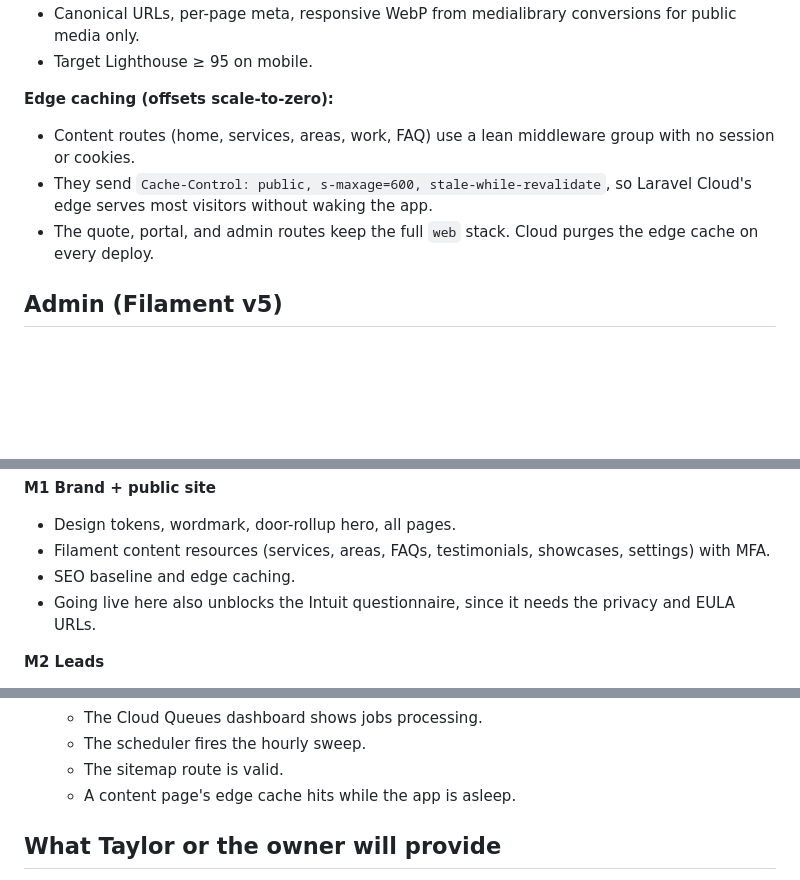
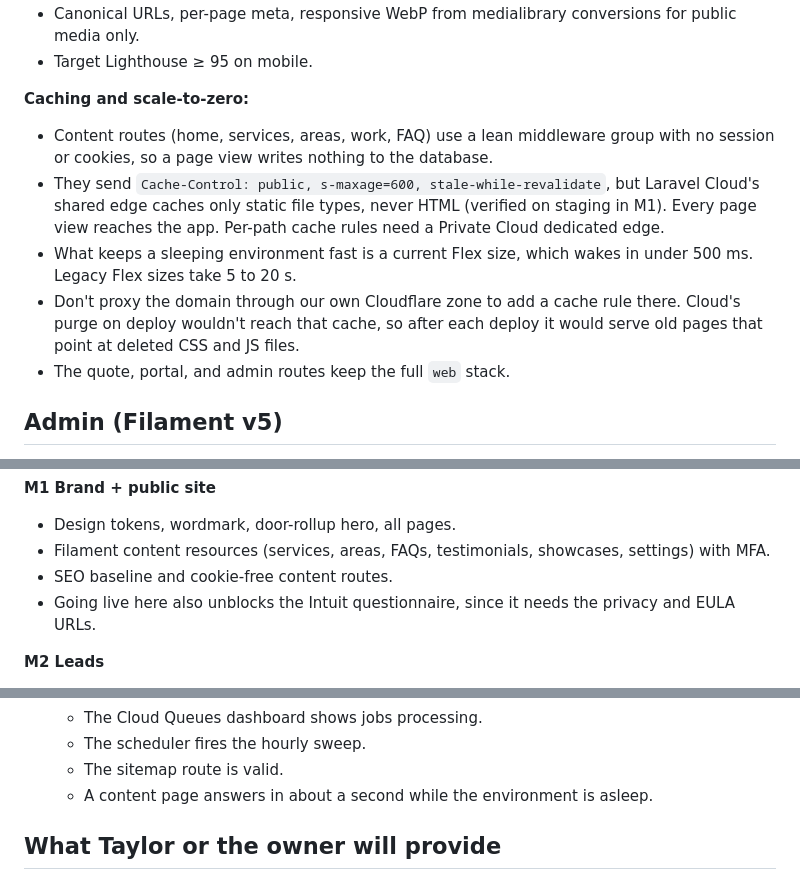
Before and after one commit to posidev-coding/shoreline, a Markdown page: PLAN.md, 3 parts joined by grey strips. Drawn GitHub-style; blank space fills up the shorter version.

```diff
--- a/PLAN.md
+++ b/PLAN.md
@@ -155,10 +155,12 @@ Conventions:
 - Canonical URLs, per-page meta, responsive WebP from medialibrary conversions for public media only.
 - Target Lighthouse ≥ 95 on mobile.
 
-**Edge caching (offsets scale-to-zero):**
-- Content routes (home, services, areas, work, FAQ) use a lean middleware group with no session or cookies.
-- They send `Cache-Control: public, s-maxage=600, stale-while-revalidate`, so Laravel Cloud's edge serves most visitors without waking the app.
-- The quote, portal, and admin routes keep the full `web` stack. Cloud purges the edge cache on every deploy.
+**Caching and scale-to-zero:**
+- Content routes (home, services, areas, work, FAQ) use a lean middleware group with no session or cookies, so a page view writes nothing to the database.
+- They send `Cache-Control: public, s-maxage=600, stale-while-revalidate`, but Laravel Cloud's shared edge caches only static file types, never HTML (verified on staging in M1). Every page view reaches the app. Per-path cache rules need a Private Cloud dedicated edge.
+- What keeps a sleeping environment fast is a current Flex size, which wakes in under 500 ms. Legacy Flex sizes take 5 to 20 s.
+- Don't proxy the domain through our own Cloudflare zone to add a cache rule there. Cloud's purge on deploy wouldn't reach that cache, so after each deploy it would serve old pages that point at deleted CSS and JS files.
+- The quote, portal, and admin routes keep the full `web` stack.
 
 ## Admin (Filament v5)
 - **Dashboard:**
@@ -310,7 +312,7 @@ Conventions:
 **M1 Brand + public site**
 - Design tokens, wordmark, door-rollup hero, all pages.
 - Filament content resources (services, areas, FAQs, testimonials, showcases, settings) with MFA.
-- SEO baseline and edge caching.
+- SEO baseline and cookie-free content routes.
 - Going live here also unblocks the Intuit questionnaire, since it needs the privacy and EULA URLs.
 
 **M2 Leads**
@@ -396,7 +398,7 @@ Conventions:
   - The Cloud Queues dashboard shows jobs processing.
   - The scheduler fires the hourly sweep.
   - The sitemap route is valid.
-  - A content page's edge cache hits while the app is asleep.
+  - A content page answers in about a second while the environment is asleep.
 
 ## What Taylor or the owner will provide
 - A Laravel Cloud account and a GitHub repo.
```
Also changed, not shown: other parts of PLAN.md (+1 -1 lines), CLAUDE.md (+1 -1 lines), docs/laravel-cloud.md (+5 -4 lines).
